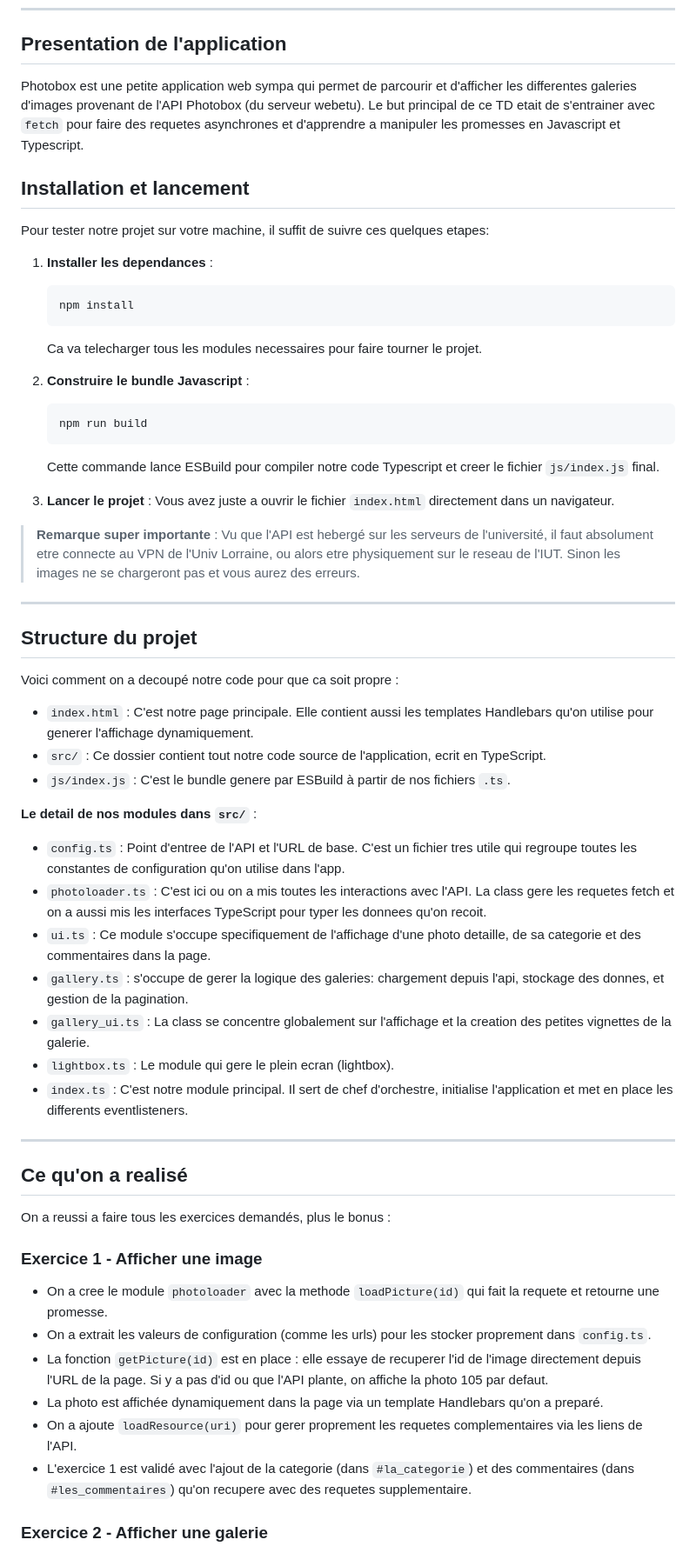
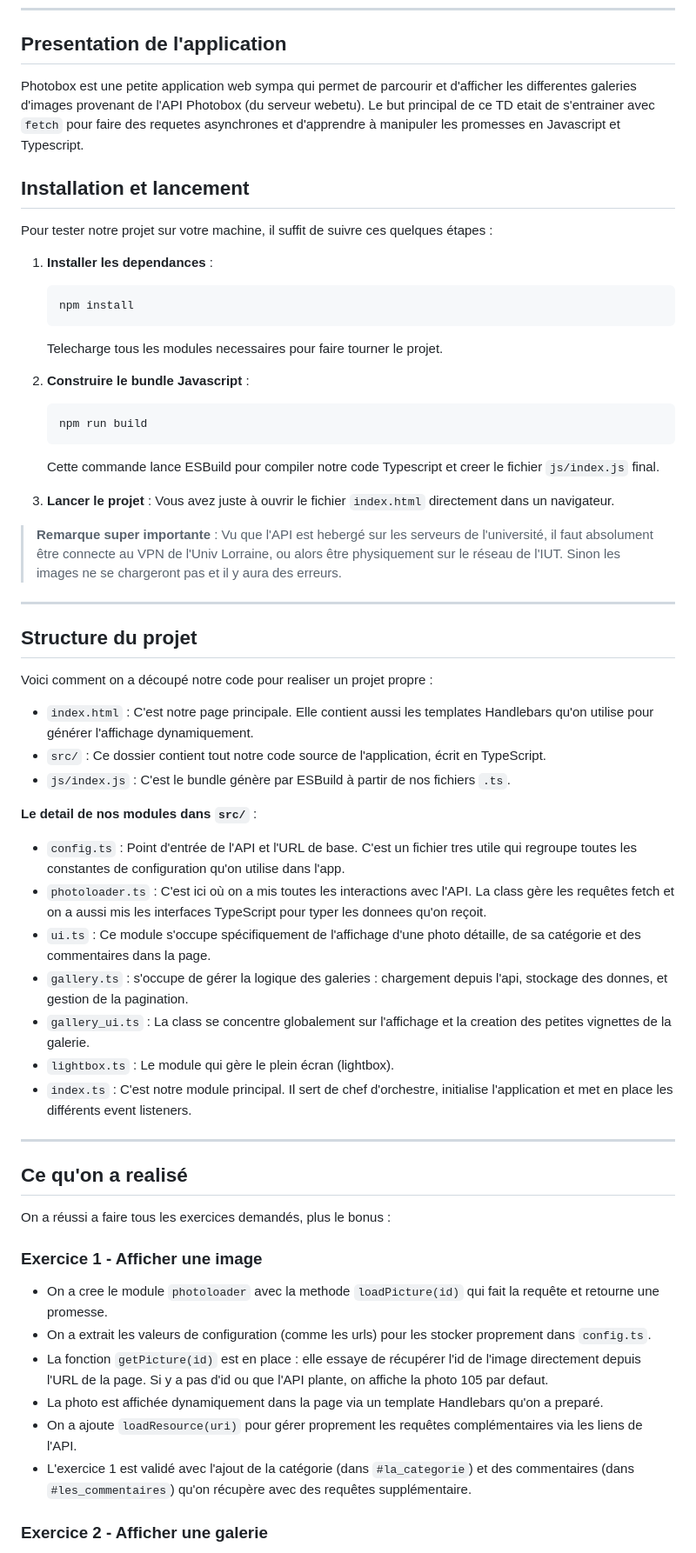
Before and after one commit to LouisADHN/projet-photobox, a Markdown page: readme.md, the part around one of its changes. Shown at 87% size. Drawn GitHub-style.

Commit message:
correection mineur accent ext

````diff
--- a/readme.md
+++ b/readme.md
@@ -10,17 +10,17 @@ Projet realisé par:
 
 ## Presentation de l'application
 
-Photobox est une petite application web sympa qui permet de parcourir et d'afficher les differentes galeries d'images provenant de l'API Photobox (du serveur webetu). Le but principal de ce TD etait de s'entrainer avec `fetch` pour faire des requetes asynchrones et d'apprendre a manipuler les promesses en Javascript et Typescript.
+Photobox est une petite application web sympa qui permet de parcourir et d'afficher les differentes galeries d'images provenant de l'API Photobox (du serveur webetu). Le but principal de ce TD etait de s'entrainer avec `fetch` pour faire des requetes asynchrones et d'apprendre à manipuler les promesses en Javascript et Typescript.
 
 ## Installation et lancement
 
-Pour tester notre projet sur votre machine, il suffit de suivre ces quelques etapes:
+Pour tester notre projet sur votre machine, il suffit de suivre ces quelques étapes :
 
 1. **Installer les dependances** :
    ```bash
    npm install
    ```
-   Ca va telecharger tous les modules necessaires pour faire tourner le projet.
+   Telecharge tous les modules necessaires pour faire tourner le projet.
 
 2. **Construire le bundle Javascript** :
    ```bash
@@ -29,41 +29,41 @@ Pour tester notre projet sur votre machine, il suffit de suivre ces quelques eta
    Cette commande lance ESBuild pour compiler notre code Typescript et creer le fichier `js/index.js` final.
 
 3. **Lancer le projet** :
-   Vous avez juste a ouvrir le fichier `index.html` directement dans un navigateur.
+   Vous avez juste à ouvrir le fichier `index.html` directement dans un navigateur.
 
-> **Remarque super importante** : Vu que l'API est hebergé sur les serveurs de l'université, il faut absolument etre connecte au VPN de l'Univ Lorraine, ou alors etre physiquement sur le reseau de l'IUT. Sinon les images ne se chargeront pas et vous aurez des erreurs.
+> **Remarque super importante** : Vu que l'API est hebergé sur les serveurs de l'université, il faut absolument être connecte au VPN de l'Univ Lorraine, ou alors être physiquement sur le réseau de l'IUT. Sinon les images ne se chargeront pas et il y aura des erreurs.
 
 ---
 
 ## Structure du projet
 
-Voici comment on a decoupé notre code pour que ca soit propre :
+Voici comment on a découpé notre code pour realiser un projet propre :
 
-- `index.html` : C'est notre page principale. Elle contient aussi les templates Handlebars qu'on utilise pour generer l'affichage dynamiquement.
-- `src/` : Ce dossier contient tout notre code source de l'application, ecrit en TypeScript.
-- `js/index.js` : C'est le bundle genere par ESBuild à partir de nos fichiers `.ts`.
+- `index.html` : C'est notre page principale. Elle contient aussi les templates Handlebars qu'on utilise pour générer l'affichage dynamiquement.
+- `src/` : Ce dossier contient tout notre code source de l'application, écrit en TypeScript.
+- `js/index.js` : C'est le bundle génère par ESBuild à partir de nos fichiers `.ts`.
 
 **Le detail de nos modules dans `src/`** :
-- `config.ts` : Point d'entree de l'API et l'URL de base. C'est un fichier tres utile qui regroupe toutes les constantes de configuration qu'on utilise dans l'app.
-- `photoloader.ts` : C'est ici ou on a mis toutes les interactions avec l'API. La class  gere les requetes fetch et on a aussi mis les interfaces TypeScript pour typer les donnees qu'on recoit.
-- `ui.ts` : Ce module s'occupe specifiquement de l'affichage d'une photo detaille, de sa categorie et des commentaires dans la page.
-- `gallery.ts` : s'occupe de gerer la logique des galeries: chargement depuis l'api, stockage des donnes, et gestion de la pagination.
+- `config.ts` : Point d'entrée de l'API et l'URL de base. C'est un fichier tres utile qui regroupe toutes les constantes de configuration qu'on utilise dans l'app.
+- `photoloader.ts` : C'est ici où on a mis toutes les interactions avec l'API. La class gère les requêtes fetch et on a aussi mis les interfaces TypeScript pour typer les donnees qu'on reçoit.
+- `ui.ts` : Ce module s'occupe spécifiquement de l'affichage d'une photo détaille, de sa catégorie et des commentaires dans la page.
+- `gallery.ts` : s'occupe de gérer la logique des galeries : chargement depuis l'api, stockage des donnes, et gestion de la pagination.
 - `gallery_ui.ts` : La class se concentre globalement sur l'affichage et la creation des petites vignettes de la galerie.
-- `lightbox.ts` : Le module qui gere le plein ecran (lightbox).
-- `index.ts` : C'est notre module principal. Il sert de chef d'orchestre, initialise l'application et met en place les differents eventlisteners.
+- `lightbox.ts` : Le module qui gère le plein écran (lightbox).
+- `index.ts` : C'est notre module principal. Il sert de chef d'orchestre, initialise l'application et met en place les différents event listeners.
 
 ---
 
 ## Ce qu'on a realisé
 
-On a reussi a faire tous les exercices demandés, plus le bonus :
+On a réussi a faire tous les exercices demandés, plus le bonus :
 
 ### Exercice 1 - Afficher une image
-- On a cree le module `photoloader` avec la methode `loadPicture(id)` qui fait la requete et retourne une promesse.
+- On a cree le module `photoloader` avec la methode `loadPicture(id)` qui fait la requête et retourne une promesse.
 - On a extrait les valeurs de configuration (comme les urls) pour les stocker proprement dans `config.ts`.
-- La fonction `getPicture(id)` est en place : elle essaye de recuperer l'id de l'image directement depuis l'URL de la page. Si y a pas d'id ou que l'API plante, on affiche la photo 105 par defaut.
+- La fonction `getPicture(id)` est en place : elle essaye de récupérer l'id de l'image directement depuis l'URL de la page. Si y a pas d'id ou que l'API plante, on affiche la photo 105 par defaut.
 - La photo est affichée dynamiquement dans la page via un template Handlebars qu'on a preparé.
-- On a ajoute `loadResource(uri)` pour gerer proprement les requetes complementaires via les liens de l'API.
-- L'exercice 1 est validé avec l'ajout de la categorie (dans `#la_categorie`) et des commentaires (dans `#les_commentaires`) qu'on recupere avec des requetes supplementaire.
+- On a ajoute `loadResource(uri)` pour gérer proprement les requêtes complémentaires via les liens de l'API.
+- L'exercice 1 est validé avec l'ajout de la catégorie (dans `#la_categorie`) et des commentaires (dans `#les_commentaires`) qu'on récupère avec des requêtes supplémentaire.
 
 ### Exercice 2 - Afficher une galerie
````
Also changed, not shown: other parts of readme.md (+11 -11 lines).
